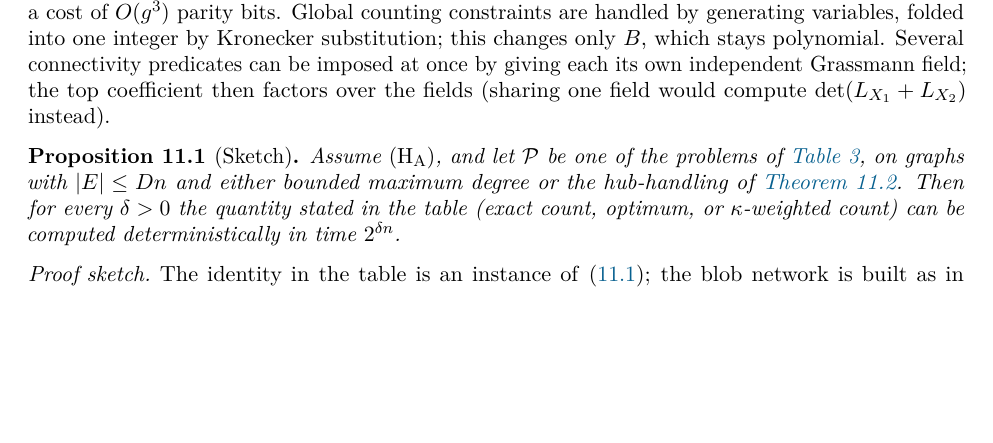
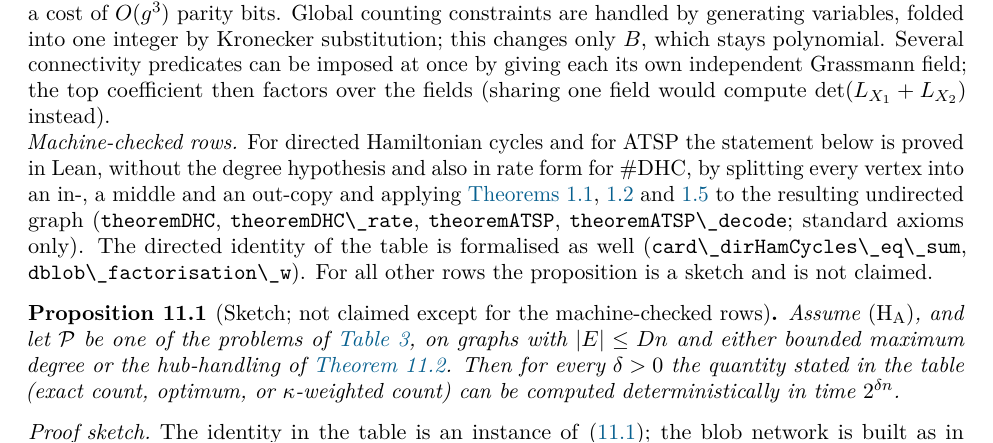
Before and after one commit to xennygrimmato/eth-hamiltonicity, a LaTeX paper (paper/main.tex): part of page 22 of 28 before the commit and part of page 22 of 29 after it, cut so that both start at the same text, the shorter picture padded with empty space. Compiled offline with pdfLaTeX.

```diff
--- a/paper/main.tex
+++ b/paper/main.tex
@@ -1626,7 +1626,15 @@
 \end{tabular}
 \end{table}
 
-\begin{proposition}[Sketch]\label{prop:extensions}
+\noindent\emph{Machine-checked rows.} For directed Hamiltonian cycles and for ATSP the statement below
+is proved in Lean, without the degree hypothesis and also in rate form for $\#\mathrm{DHC}$, by
+splitting every vertex into an in-, a middle and an out-copy and applying
+\cref{thm:main-delta,thm:main-rate,thm:tsp} to the resulting undirected graph (\lean{theoremDHC},
+\lean{theoremDHC\_rate}, \lean{theoremATSP}, \lean{theoremATSP\_decode}; standard axioms only). The
+directed identity of the table is formalised as well (\lean{card\_dirHamCycles\_eq\_sum},
+\lean{dblob\_factorisation\_w}). For all other rows the proposition is a sketch and is not claimed.
+
+\begin{proposition}[Sketch; not claimed except for the machine-checked rows]\label{prop:extensions}
 Assume $(\mathrm{H}_{\mathrm{A}})$, and let $\mathcal P$ be one of the problems of
 \cref{tab:extensions}, on graphs with $|E|\le Dn$ and either bounded maximum degree or the
 hub-handling of \cref{rem:hubs}. Then for every $\delta>0$ the quantity stated in the table
```
Also changed, not shown: research/tsp-theorem.md (+2 -0 lines), README.md, docs/exact-hc-paper.pdf, paper/main.pdf, 3 other files.
